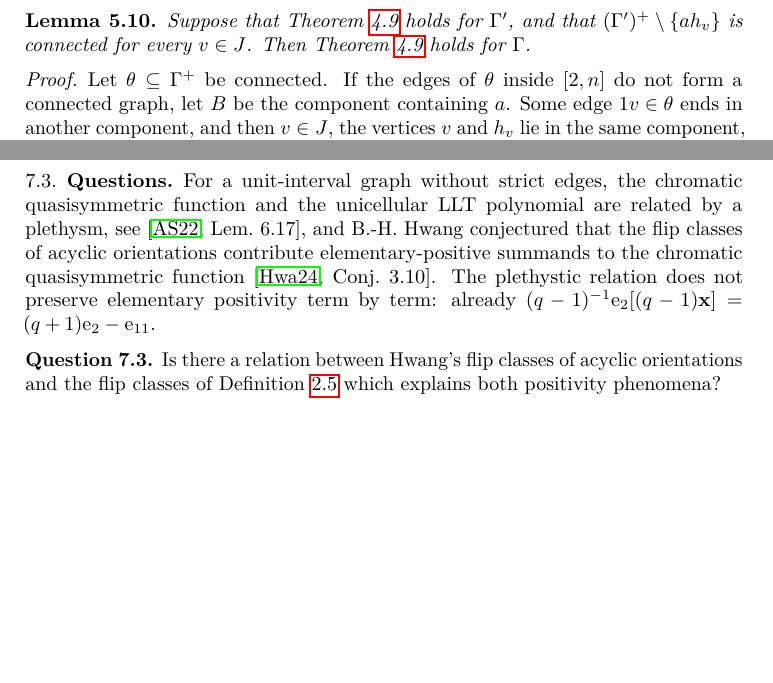
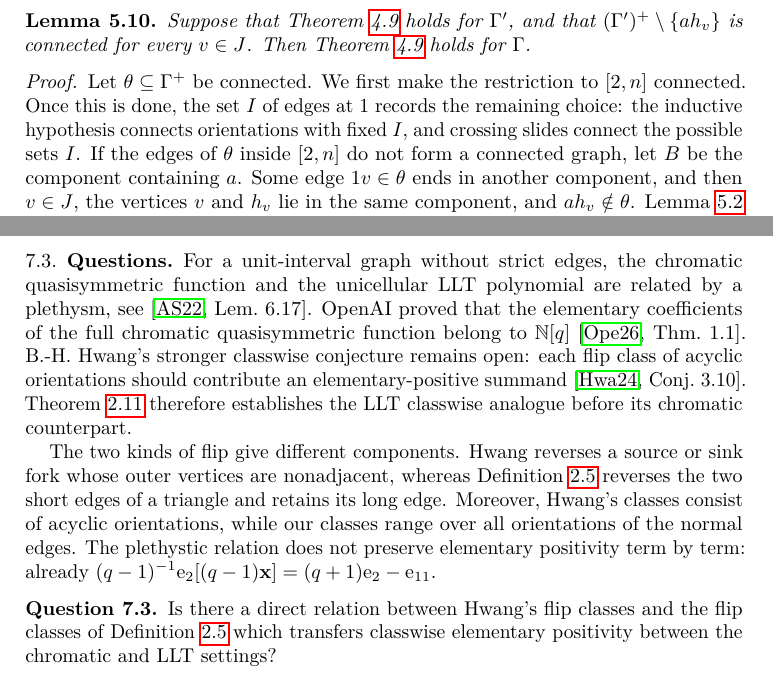
Before and after one commit to PerAlexandersson/VerticalStripLLT, a LaTeX paper (paper/llt-flip-classes.tex, which reads paper/sections/connectivity.tex, paper/sections/consequences.tex): two parts of pages 28 and 35 of 37 before the commit and two parts of pages 28 and 36 of 37 after it, joined at a grey line, cut so that both start at the same text, the shorter picture padded with empty space. Compiled offline with pdfLaTeX.

Commit message:
Clarify chromatic and LLT flip classes

```diff
--- a/paper/sections/connectivity.tex
+++ b/paper/sections/connectivity.tex
@@ -592,6 +601,10 @@ Then Theorem~\ref{thm:connectivity} holds for $\Gamma$.
 
 \begin{proof}
 Let $\theta\subseteq\Gplus$ be connected.
+We first make the restriction to $[2,n]$ connected.
+Once this is done, the set $I$ of edges at $1$ records the remaining choice:
+the inductive hypothesis connects orientations with fixed $I$, and crossing
+slides connect the possible sets $I$.
 If the edges of $\theta$ inside $[2,n]$ do not form a connected graph, let $B$ be the
 component containing $a$.
 Some edge $1v\in\theta$ ends in another component, and then $v\in J$, the vertices
--- a/paper/sections/consequences.tex
+++ b/paper/sections/consequences.tex
@@ -111,17 +111,29 @@ of~\cite[Thm.~3.17]{DolegaKowalski2021x}.
 
 For a unit-interval graph without strict edges, the chromatic quasisymmetric
 function and the unicellular LLT polynomial are related by a
-plethysm, see~\cite[Lem.~6.17]{AlexanderssonSulzgruber2022}, and B.-H.~Hwang
-conjectured that the flip classes of acyclic orientations contribute
-elementary-positive summands to the chromatic quasisymmetric
-function~\cite[Conj.~3.10]{Hwang2022x}.
+plethysm, see~\cite[Lem.~6.17]{AlexanderssonSulzgruber2022}.
+OpenAI proved that the elementary coefficients of the full chromatic
+quasisymmetric function belong to
+$\mathbb{N}[q]$~\cite[Thm.~1.1]{OpenAI2026}.
+B.-H.~Hwang's stronger classwise conjecture remains open: each flip class of
+acyclic orientations should contribute an elementary-positive
+summand~\cite[Conj.~3.10]{Hwang2022x}.
+Theorem~\ref{thm:main} therefore establishes the LLT classwise analogue before
+its chromatic counterpart.
+
+The two kinds of flip give different components.
+Hwang reverses a source or sink fork whose outer vertices are nonadjacent,
+whereas Definition~\ref{def:flip} reverses the two short edges of a triangle and
+retains its long edge.
+Moreover, Hwang's classes consist of acyclic orientations, while our classes
+range over all orientations of the normal edges.
 The plethystic relation does not preserve elementary positivity term by term:
 already $(q-1)^{-1}\elementaryE_2[(q-1)\xvec]=(q+1)\elementaryE_2-\elementaryE_{11}$.
 
 \begin{question}
-Is there a relation between Hwang's flip classes of acyclic orientations and the
-flip classes of Definition~\ref{def:flip} which explains both positivity
-phenomena?
+Is there a direct relation between Hwang's flip classes and the flip classes of
+Definition~\ref{def:flip} which transfers classwise elementary positivity
+between the chromatic and LLT settings?
 \end{question}
 
 \begin{question}
```
Also changed, not shown: HANDOFF.md (+30 -0 lines), paper/sections/preliminaries.tex (+7 -3 lines), paper/llt-flip-classes.pdf, paper/sections/connectivity.tex (15 more changed lines).
